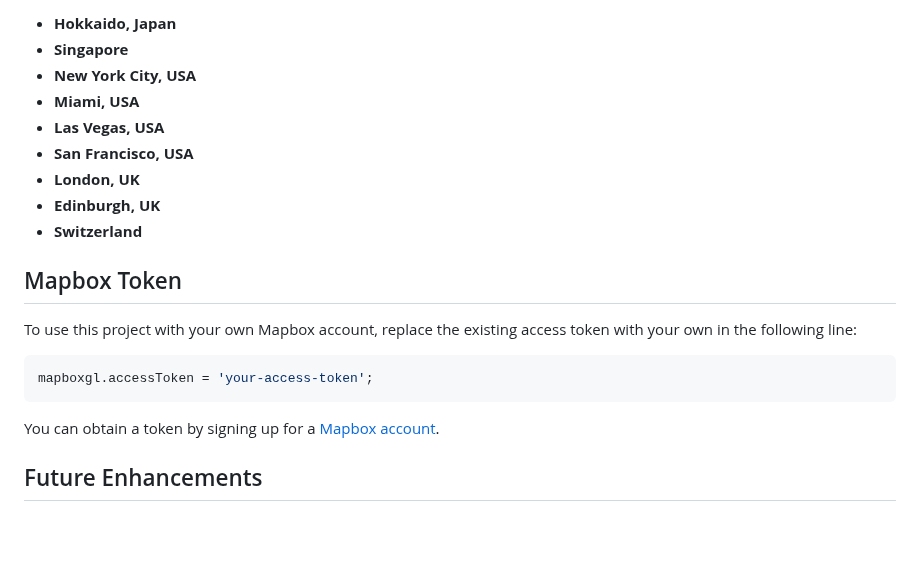
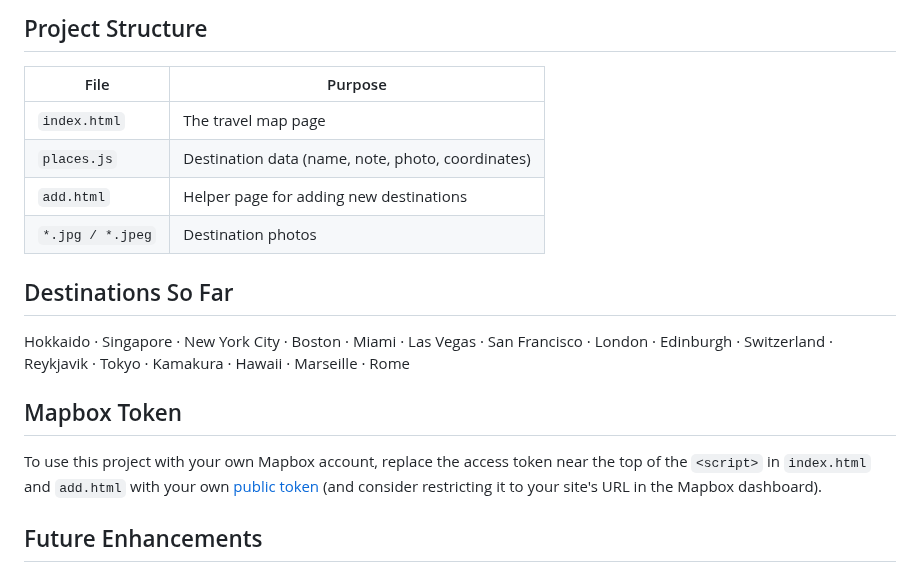
Before and after one commit to fanyiyang/travel-map, a Markdown page: README.md, the part around one of its changes. Rendered like a GitHub page; blank space fills up the shorter version.

````diff
--- a/README.md
+++ b/README.md
@@ -51,21 +53,20 @@ Add a new entry to the `places` array in `index.html` with a name, a short descr
 
-- **Hokkaido, Japan**
-- **Singapore**
-- **New York City, USA**
-- **Miami, USA**
-- **Las Vegas, USA**
-- **San Francisco, USA**
-- **London, UK**
-- **Edinburgh, UK**
-- **Switzerland**
+## Project Structure
+
+| File | Purpose |
+| --- | --- |
+| `index.html` | The travel map page |
+| `places.js` | Destination data (name, note, photo, coordinates) |
+| `add.html` | Helper page for adding new destinations |
+| `*.jpg / *.jpeg` | Destination photos |
+
+## Destinations So Far
+
+Hokkaido · Singapore · New York City · Boston · Miami · Las Vegas · San Francisco · London · Edinburgh · Switzerland · Reykjavik · Tokyo · Kamakura · Hawaii · Marseille · Rome
 
 ## Mapbox Token
 
-To use this project with your own Mapbox account, replace the existing access token with your own in the following line:
-```javascript
-mapboxgl.accessToken = 'your-access-token';
-```
-You can obtain a token by signing up for a [Mapbox account](https://www.mapbox.com/).
+To use this project with your own Mapbox account, replace the access token near the top of the `<script>` in `index.html` and `add.html` with your own [public token](https://docs.mapbox.com/help/getting-started/access-tokens/) (and consider restricting it to your site's URL in the Mapbox dashboard).
 
 ## Future Enhancements
 
````
Also changed, not shown: other parts of README.md (+34 -32 lines), screenshot.png (added), 3 other files.
